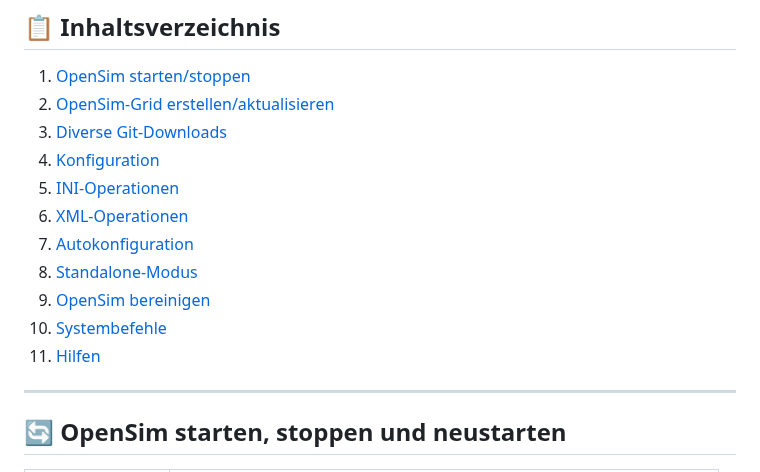
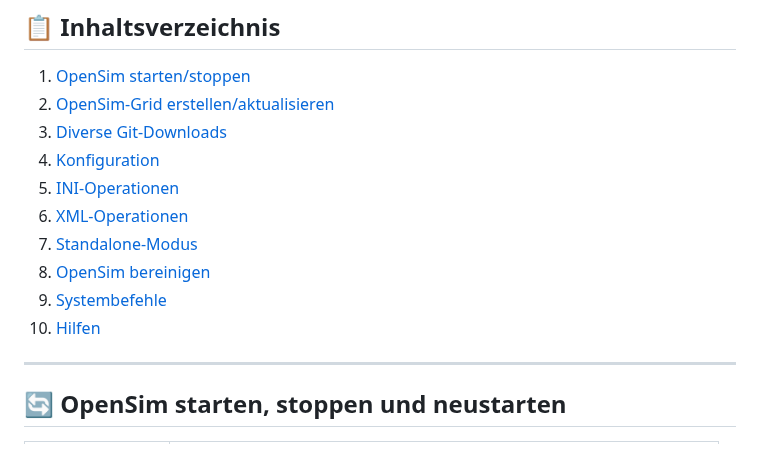
Before and after one commit to ManfredAabye/opensimMULTITOOLS-II, a Markdown page: README.md, the part around one of its changes. Drawn GitHub-style.

```diff
--- a/README.md
+++ b/README.md
@@ -36,11 +36,10 @@ Ein Bash-Skript zum Verwalten von OpenSim-Grids (Starten, Stoppen, Bereinigen, I
 4. [Konfiguration](#-konfiguration)
 5. [INI-Operationen](#-ini-operationen)
 6. [XML-Operationen](#-xml-operationen)
-7. [Autokonfiguration](#-autokonfiguration)
-8. [Standalone-Modus](#-standalone-modus)
-9. [OpenSim bereinigen](#-opensim-grid-bereinigen)
-10. [Systembefehle](#-systembefehle)
-11. [Hilfen](#-hilfen)
+7. [Standalone-Modus](#-standalone-modus)
+8. [OpenSim bereinigen](#-opensim-grid-bereinigen)
+9. [Systembefehle](#-systembefehle)
+10. [Hilfen](#-hilfen)
 
 ---
 
```
Also changed, not shown: other parts of README.md (+13 -20 lines).
